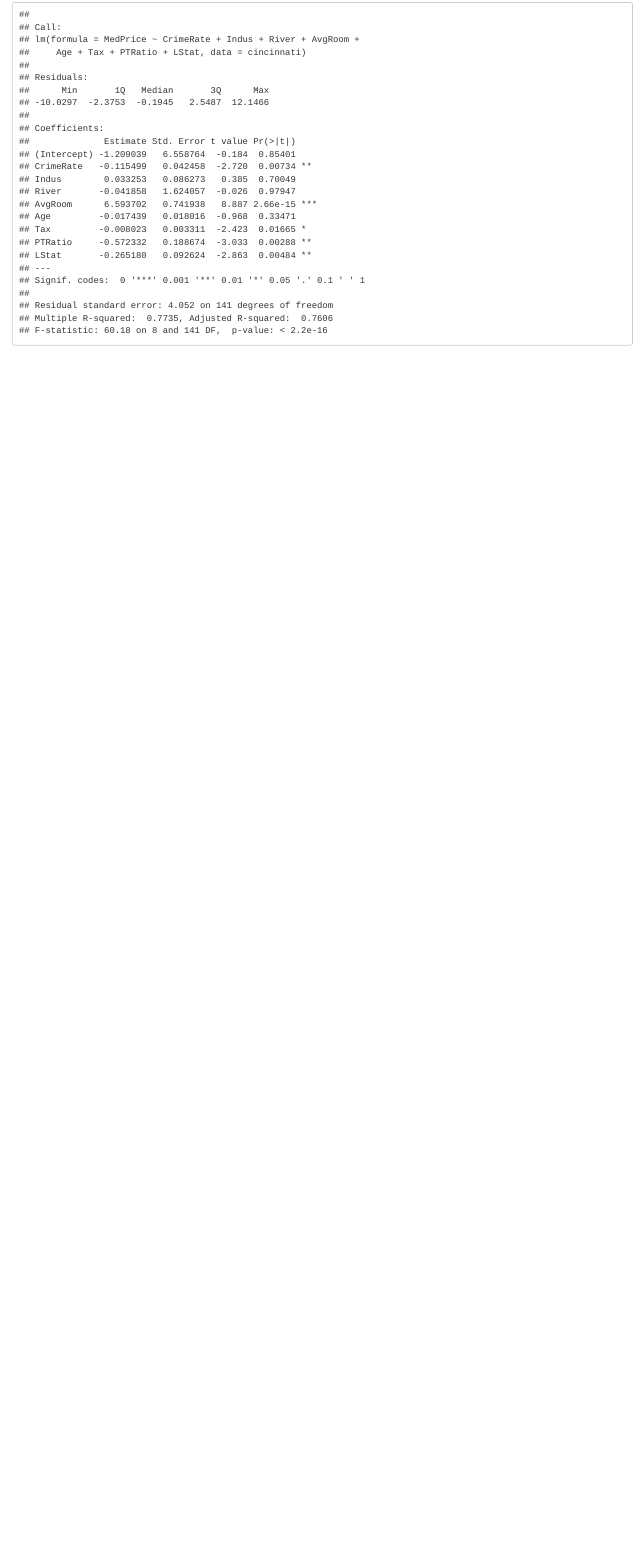
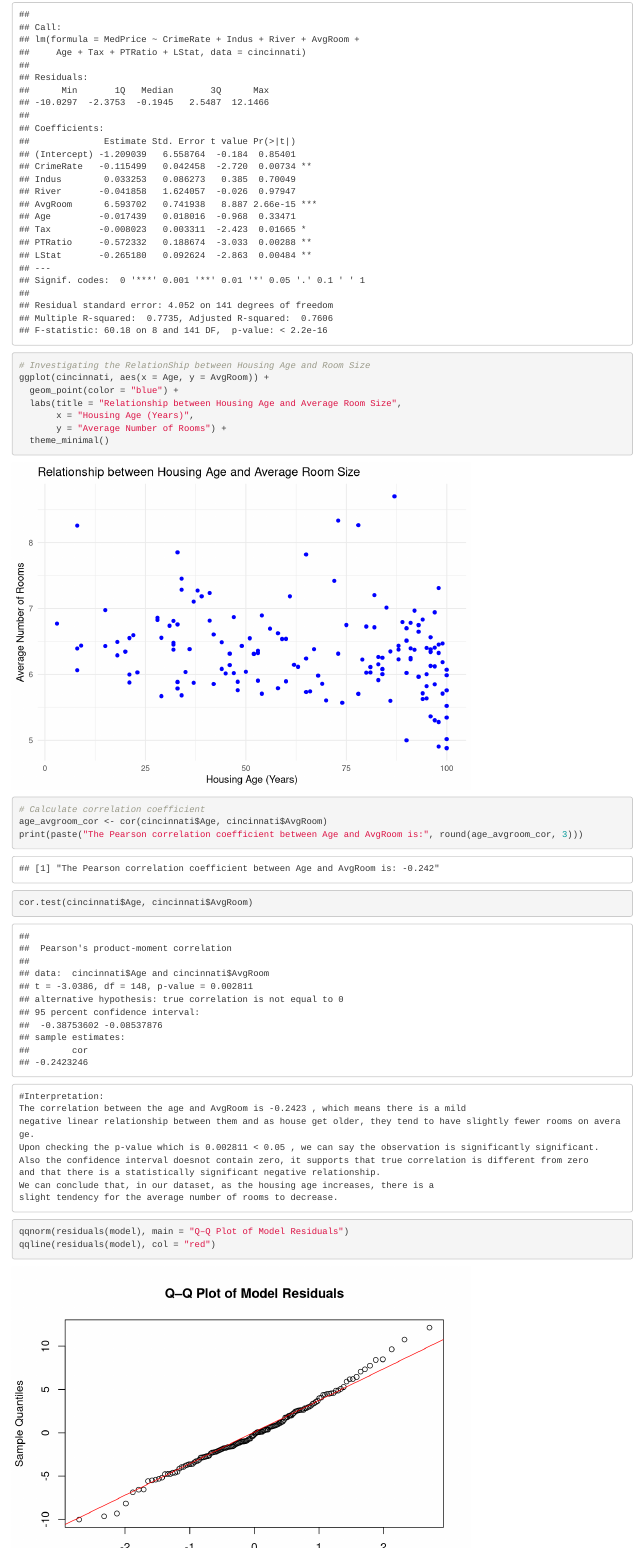
Before and after one commit to Hsuyaa12/Final_project_DSC311, an R Markdown document (cincinnati_housing_analysis.Rmd): the page in a window 1100 px wide, from 640 px down. Rendered offline with R 4.5, knitr and Pandoc, with nearby package versions; some code elsewhere in the file could not run offline.

Commit message:
Investigated Age vs. AvgRoom relationship: added scatter plots, Pearson correlation analysis, linear modes and diagnostic Q–Q plots for the complete model

````diff
--- a/cincinnati_housing_analysis.Rmd
+++ b/cincinnati_housing_analysis.Rmd
@@ -184,9 +184,45 @@ ggplot(cincinnati, aes(x = LStat, y = MedPrice)) +
 
 ```
 
-
 ```{r}
 #Linear Regression
 #------------------------
 model <- lm(MedPrice ~ CrimeRate + Indus + River + AvgRoom + Age + Tax + PTRatio + LStat, data = cincinnati)
 summary(model)
+```
+
+
+```{r}
+# Investigating the RelationShip between Housing Age and Room Size
+ggplot(cincinnati, aes(x = Age, y = AvgRoom)) +
+  geom_point(color = "blue") +
+  labs(title = "Relationship between Housing Age and Average Room Size",
+       x = "Housing Age (Years)",
+       y = "Average Number of Rooms") +
+  theme_minimal()
+
+# Calculate correlation coefficient
+age_avgroom_cor <- cor(cincinnati$Age, cincinnati$AvgRoom)
+print(paste("The Pearson correlation coefficient between Age and AvgRoom is:", round(age_avgroom_cor, 3)))
+
+cor.test(cincinnati$Age, cincinnati$AvgRoom)
+
+```
+```
+#Interpretation:
+The correlation between the age and AvgRoom is -0.2423 , which means there is a mild
+negative linear relationship between them and as house get older, they tend to have slightly fewer rooms on average.
+Upon checking the p-value which is 0.002811 < 0.05 , we can say the observation is significantly significant.
+Also the confidence interval doesnot contain zero, it supports that true correlation is different from zero
+and that there is a statistically significant negative relationship.
+We can conclude that, in our dataset, as the housing age increases, there is a
+slight tendency for the average number of rooms to decrease.
+
+```
+```{r}
+qqnorm(residuals(model), main = "Q–Q Plot of Model Residuals")
+qqline(residuals(model), col = "red")
+```
+
+
+```{r}
````
Also changed, not shown: cincinnati_housing_analysis.Rmd (34 more changed lines).
